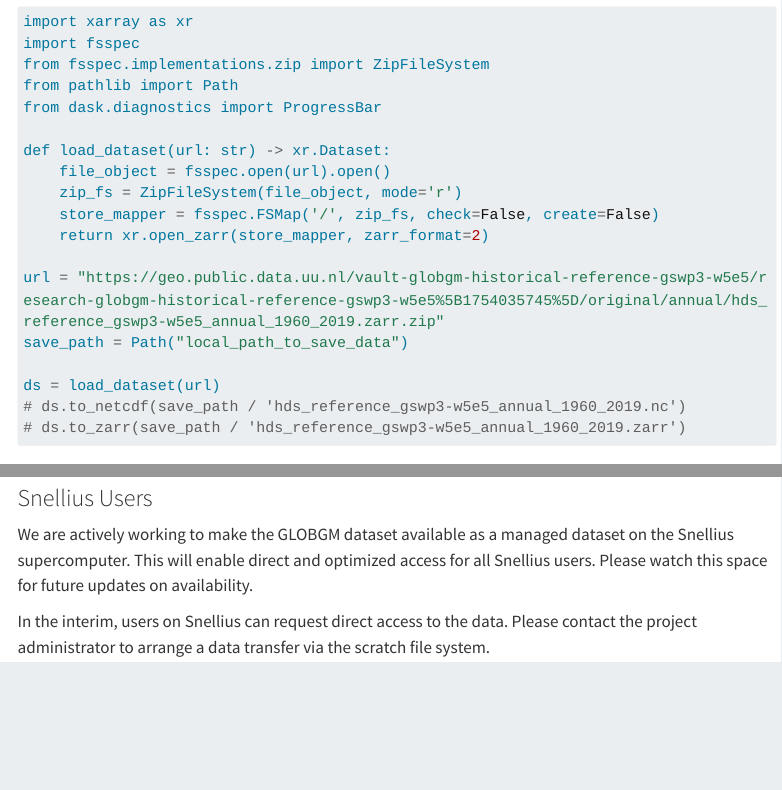
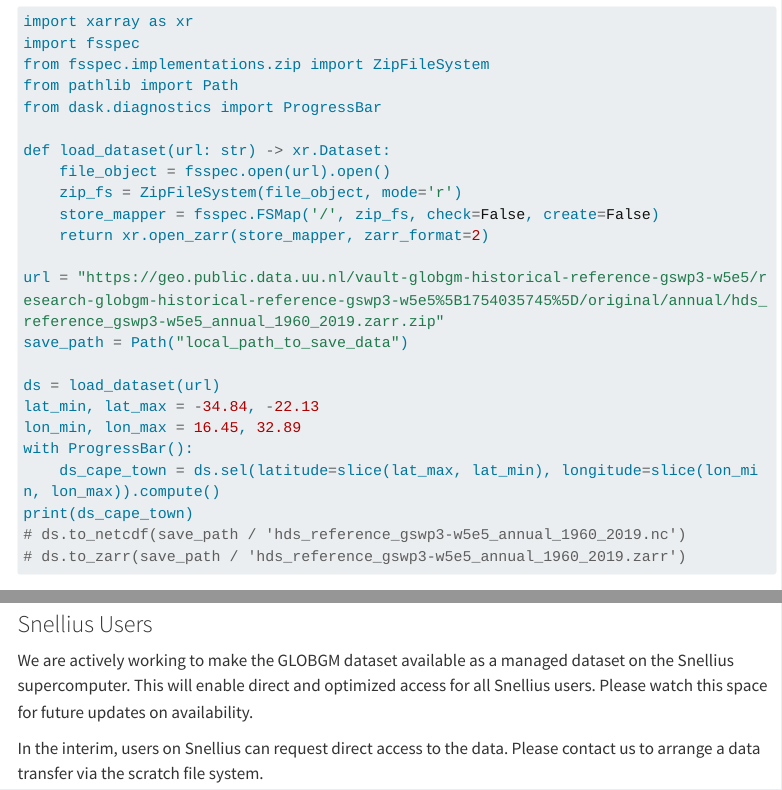
Before and after one commit to vanjaarsveldbarry/globgm_cmip6, a Quarto document (data_access/data_access.qmd): the page in a window 1100 px wide, from 500 px down, and a second part further down, joined at a grey line. Rendered offline with R 4.5, knitr and Pandoc in place of Quarto, with nearby package versions; menus at the side of the page are left out; long lines of code are wrapped.

Commit message:
data access code updated

````diff
--- a/data_access/data_access.qmd
+++ b/data_access/data_access.qmd
@@ -37,6 +37,11 @@
 save_path = Path("local_path_to_save_data")
 
 ds = load_dataset(url)
+lat_min, lat_max = -34.84, -22.13
+lon_min, lon_max = 16.45, 32.89
+with ProgressBar():
+    ds_cape_town = ds.sel(latitude=slice(lat_max, lat_min), longitude=slice(lon_min, lon_max)).compute()
+print(ds_cape_town)
 # ds.to_netcdf(save_path / 'hds_reference_gswp3-w5e5_annual_1960_2019.nc')
 # ds.to_zarr(save_path / 'hds_reference_gswp3-w5e5_annual_1960_2019.zarr')
 ```
@@ -70,4 +75,4 @@
 
 We are actively working to make the GLOBGM dataset available as a managed dataset on the Snellius supercomputer. This will enable direct and optimized access for all Snellius users. Please watch this space for future updates on availability.
 
-In the interim, users on Snellius can request direct access to the data. Please contact the project administrator to arrange a data transfer via the scratch file system.
+In the interim, users on Snellius can request direct access to the data. Please contact us to arrange a data transfer via the scratch file system.
````
Also changed, not shown: test_scripts.py (+3 -2 lines), generator.html, 4 other files.
